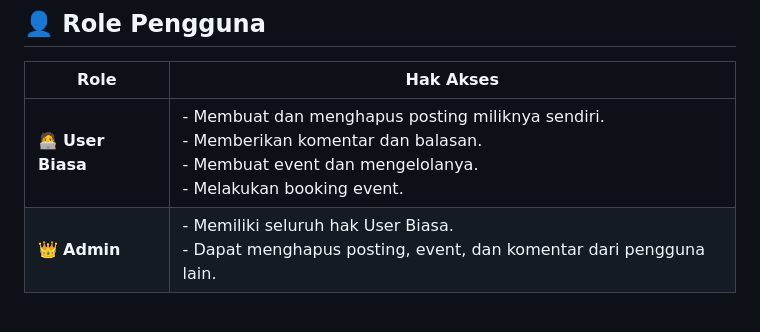
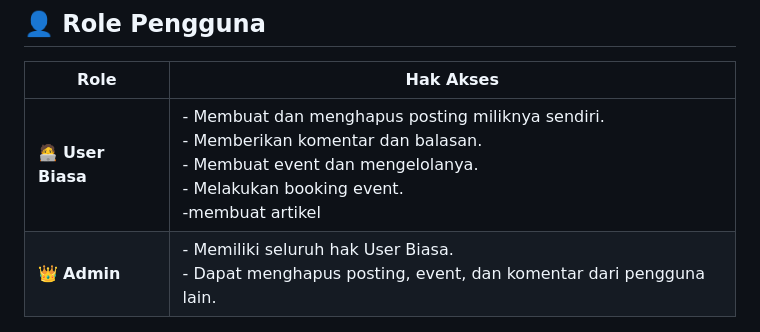
Before and after one commit to kelompok-pbp-d09/sporra, a Markdown page: README.md, the part around the change. Rendered like a GitHub page.

```diff
--- a/README.md
+++ b/README.md
@@ -57,7 +57,7 @@ Dengan sistem ini, Spora menjadi wadah komunitas olahraga yang aktif, interaktif
 
 | Role | Hak Akses |
 |------|------------|
-| 🧑‍💻 **User Biasa** | - Membuat dan menghapus posting miliknya sendiri.<br> - Memberikan komentar dan balasan.<br> - Membuat event dan mengelolanya.<br> - Melakukan booking event. |
+| 🧑‍💻 **User Biasa** | - Membuat dan menghapus posting miliknya sendiri.<br> - Memberikan komentar dan balasan.<br> - Membuat event dan mengelolanya.<br> - Melakukan booking event.<br> -membuat artikel |
 | 👑 **Admin** | - Memiliki seluruh hak User Biasa.<br> - Dapat menghapus posting, event, dan komentar dari pengguna lain. |
 
 ---
```
